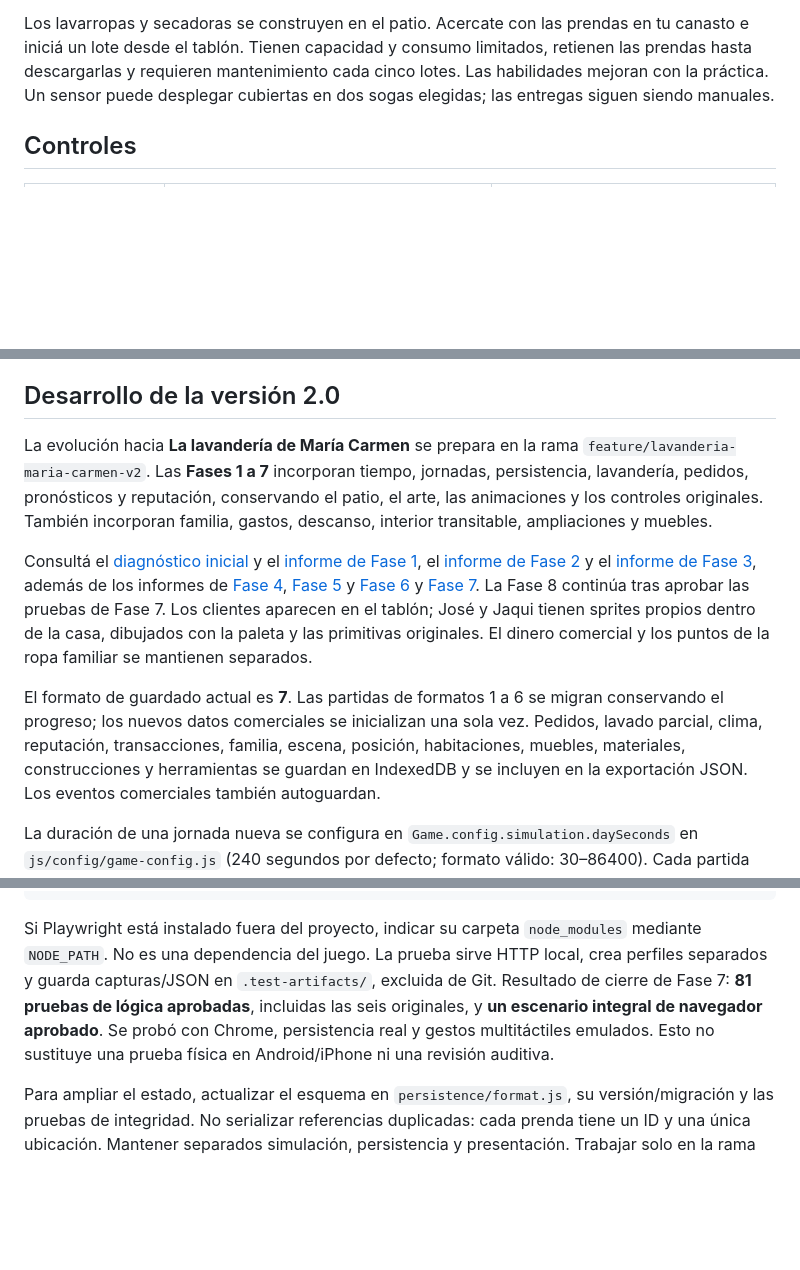
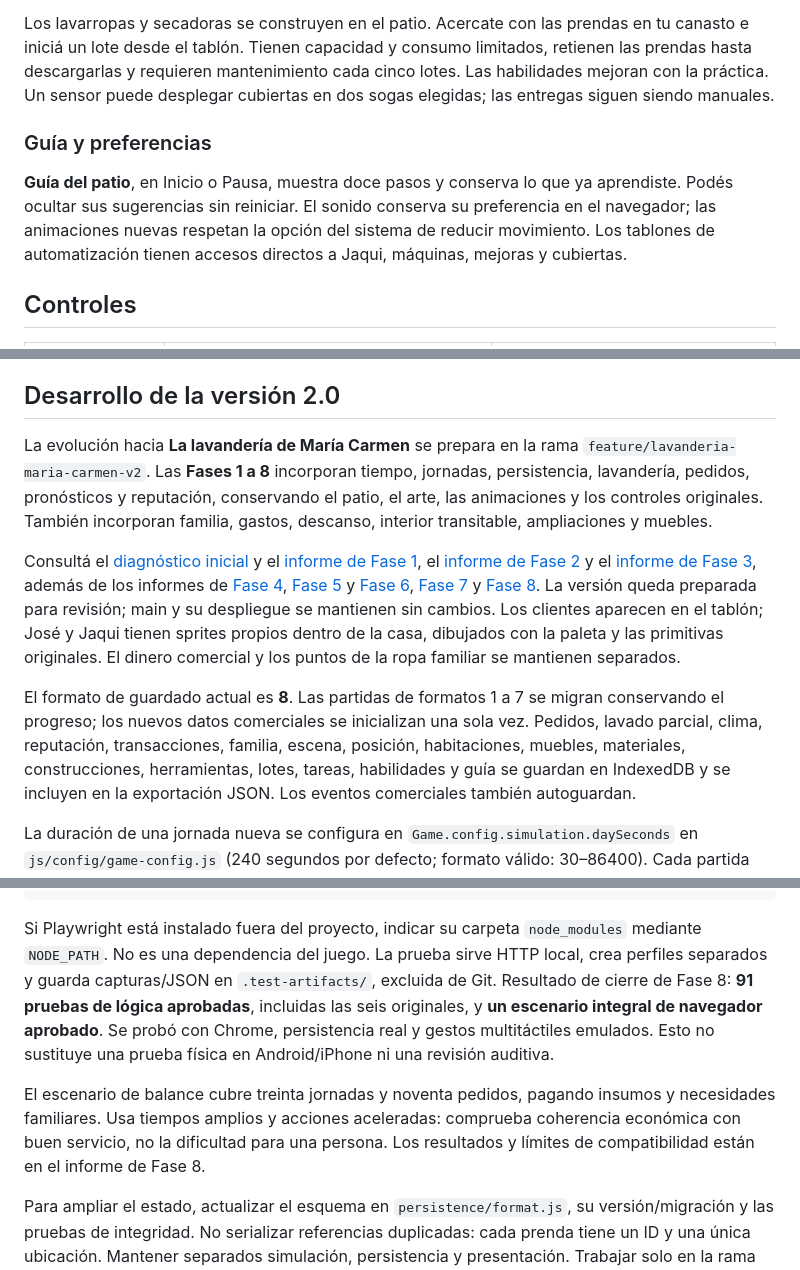
Before and after one commit to NadiaEnoaRizoAvalos/game, a Markdown page: README.md, 3 parts joined by grey strips. Drawn GitHub-style; blank space fills up the shorter version.

Commit message:
docs: cerrar fases 7 y 8 con balance y validacion final

```diff
--- a/README.md
+++ b/README.md
@@ -109,6 +109,14 @@ retienen las prendas hasta descargarlas y requieren mantenimiento cada cinco
 lotes. Las habilidades mejoran con la práctica. Un sensor puede desplegar
 cubiertas en dos sogas elegidas; las entregas siguen siendo manuales.
 
+### Guía y preferencias
+
+**Guía del patio**, en Inicio o Pausa, muestra doce pasos y conserva lo que ya
+aprendiste. Podés ocultar sus sugerencias sin reiniciar. El sonido conserva su
+preferencia en el navegador; las animaciones nuevas respetan la opción del
+sistema de reducir movimiento. Los tablones de automatización tienen accesos
+directos a Jaqui, máquinas, mejoras y cubiertas.
+
 ##  Controles
 
 | Acción | Computadora | Celular |
@@ -192,7 +200,7 @@ puede perderlos. El JSON sirve como respaldo externo y traslado manual entre dis
 ## Desarrollo de la versión 2.0
 
 La evolución hacia **La lavandería de María Carmen** se prepara en la rama
-`feature/lavanderia-maria-carmen-v2`. Las **Fases 1 a 7** incorporan tiempo,
+`feature/lavanderia-maria-carmen-v2`. Las **Fases 1 a 8** incorporan tiempo,
 jornadas, persistencia, lavandería, pedidos, pronósticos y reputación, conservando
 el patio, el arte, las animaciones y los controles originales. También incorporan
 familia, gastos, descanso, interior transitable, ampliaciones y muebles.
@@ -201,16 +209,18 @@ Consultá el [diagnóstico inicial](docs/FASE_0_DIAGNOSTICO.md) y el
 [informe de Fase 1](docs/FASE_1_INFORME.md), el [informe de Fase 2](docs/FASE_2_INFORME.md)
 y el [informe de Fase 3](docs/FASE_3_INFORME.md), además de los informes de
 [Fase 4](docs/FASE_4_INFORME.md), [Fase 5](docs/FASE_5_INFORME.md) y
-[Fase 6](docs/FASE_6_INFORME.md) y [Fase 7](docs/FASE_7_INFORME.md).
-La Fase 8 continúa tras aprobar las pruebas de Fase 7.
+[Fase 6](docs/FASE_6_INFORME.md), [Fase 7](docs/FASE_7_INFORME.md) y
+[Fase 8](docs/FASE_8_INFORME.md). La versión queda preparada para revisión;
+main y su despliegue se mantienen sin cambios.
 Los clientes aparecen en el tablón; José y Jaqui tienen sprites
 propios dentro de la casa, dibujados con la paleta y las primitivas originales.
 El dinero comercial y los puntos de la ropa familiar se mantienen separados.
 
-El formato de guardado actual es **7**. Las partidas de formatos 1 a 6 se migran
+El formato de guardado actual es **8**. Las partidas de formatos 1 a 7 se migran
 conservando el progreso; los nuevos datos comerciales se inicializan una sola vez.
 Pedidos, lavado parcial, clima, reputación, transacciones, familia, escena, posición,
-habitaciones, muebles, materiales, construcciones y herramientas se guardan en IndexedDB
+habitaciones, muebles, materiales, construcciones, herramientas, lotes, tareas,
+habilidades y guía se guardan en IndexedDB
 y se incluyen en la exportación JSON. Los eventos comerciales también autoguardan.
 
 La duración de una jornada nueva se configura en `Game.config.simulation.daySeconds`
@@ -239,10 +249,15 @@ node --test tests/browser.cjs
 Si Playwright está instalado fuera del proyecto, indicar su carpeta `node_modules`
 mediante `NODE_PATH`. No es una dependencia del juego. La prueba sirve HTTP local,
 crea perfiles separados y guarda capturas/JSON en `.test-artifacts/`, excluida de Git.
-Resultado de cierre de Fase 7: **81 pruebas de lógica aprobadas**, incluidas las
+Resultado de cierre de Fase 8: **91 pruebas de lógica aprobadas**, incluidas las
 seis originales, y **un escenario integral de navegador aprobado**.
 Se probó con Chrome, persistencia real y gestos multitáctiles emulados. Esto no
 sustituye una prueba física en Android/iPhone ni una revisión auditiva.
+
+El escenario de balance cubre treinta jornadas y noventa pedidos, pagando insumos
+y necesidades familiares. Usa tiempos amplios y acciones aceleradas: comprueba
+coherencia económica con buen servicio, no la dificultad para una persona.
+Los resultados y límites de compatibilidad están en el informe de Fase 8.
 
 Para ampliar el estado, actualizar el esquema en `persistence/format.js`, su
 versión/migración y las pruebas de integridad. No serializar referencias duplicadas:
```
Also changed, not shown: docs/FASE_7_INFORME.md (+1 -1 lines), docs/FASE_8_INFORME.md (added, +65 -0 lines).
